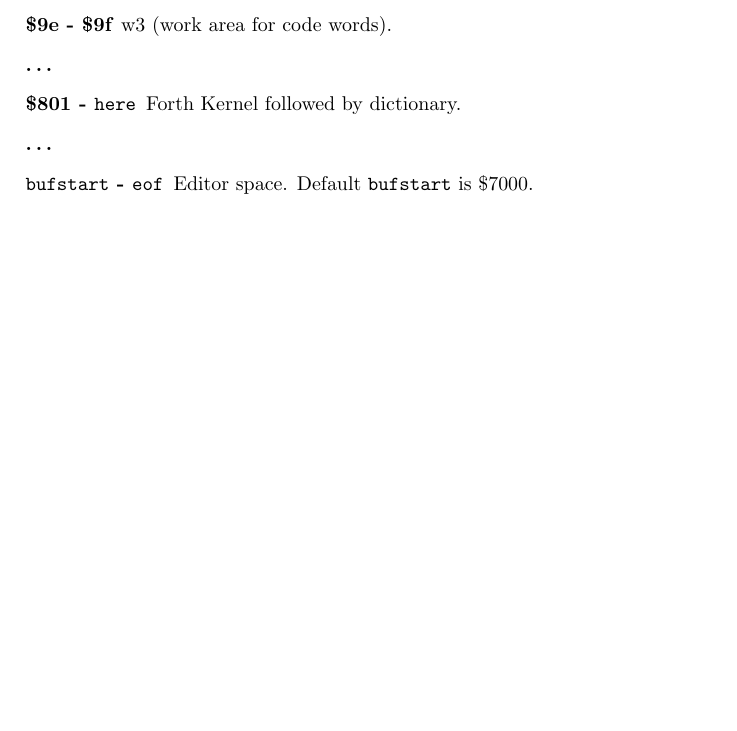
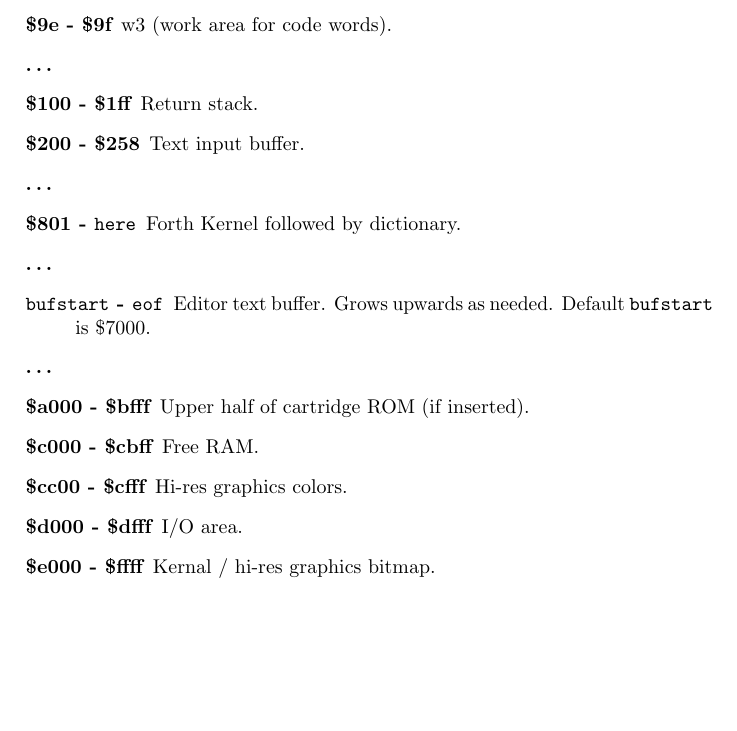
Before and after one commit to jkotlinski/durexforth, a LaTeX thesis (docs/manual.tex, which reads docs/memmap.tex): part of page 29 of 31, cut so that both start at the same text. Compiled offline with pdfLaTeX.

Commit message:
Updated memmap.

```diff
--- a/docs/memmap.tex
+++ b/docs/memmap.tex
@@ -7,7 +7,17 @@
 \item[\$8d - \$8e] w2 (work area for code words).
 \item[\$9e - \$9f] w3 (work area for code words).
 \item[\ldots]
+\item[\$100 - \$1ff] Return stack.
+\item[\$200 - \$258] Text input buffer.
+\item[\ldots]
 \item[\$801 - \texttt{here}] Forth Kernel followed by dictionary.
 \item[\ldots]
-\item[\texttt{bufstart} - \texttt{eof}] Editor space. Default \texttt{bufstart} is \$7000.
+\item[\texttt{bufstart} - \texttt{eof}] Editor text buffer. Grows upwards as needed. Default \texttt{bufstart} is \$7000.
+\item[\ldots]
+\item[\$a000 - \$bfff] Upper half of cartridge ROM (if inserted).
+\item[\$c000 - \$cbff] Free RAM.
+\item[\$cc00 - \$cfff] Hi-res graphics colors.
+\item[\$d000 - \$dfff] I/O area.
+\item[\$e000 - \$ffff] Kernal / hi-res graphics bitmap.
+
 \end{description}
```
